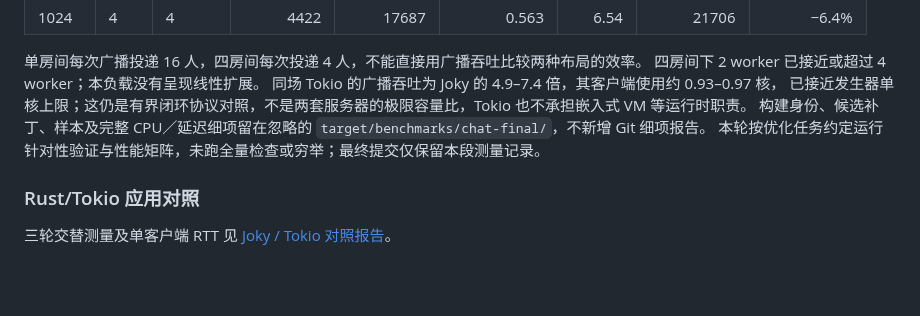
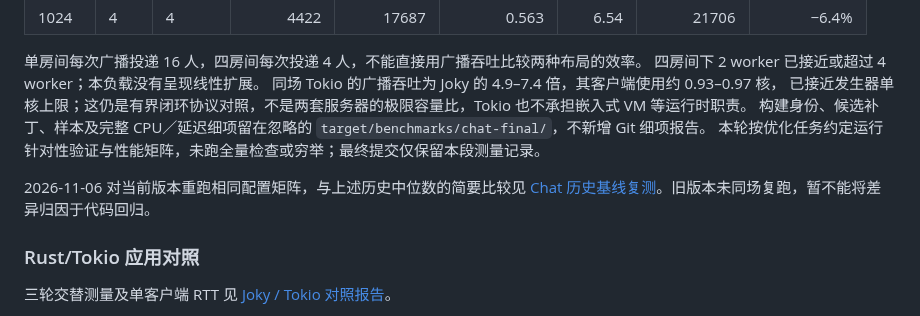
Before and after one commit to julywind168/joky, a Markdown page: benches/README.md, the part around the change. Rendered like a GitHub page; blank space fills up the shorter version.

Commit message:
docs: summarize the latest chat benchmark comparison

```diff
--- a/benches/README.md
+++ b/benches/README.md
@@ -373,6 +373,9 @@ M1 Pro／macOS、Release、speed，16 客户端，1／4 房间 × 1／2／4 work
 构建身份、候选补丁、样本及完整 CPU／延迟细项留在忽略的 `target/benchmarks/chat-final/`，不新增 Git 细项报告。
 本轮按优化任务约定运行针对性验证与性能矩阵，未跑全量检查或穷举；最终提交仅保留本段测量记录。
 
+2026-11-06 对当前版本重跑相同配置矩阵，与上述历史中位数的简要比较见
+[Chat 历史基线复测](reports/chat-refresh-2026-11-06.md)。旧版本未同场复跑，暂不能将差异归因于代码回归。
+
 ### Rust/Tokio 应用对照
 
 三轮交替测量及单客户端 RTT 见 [Joky / Tokio 对照报告](reports/chat-tokio-2026-10-30.md)。
```
Also changed, not shown: benches/reports/chat-refresh-2026-11-06.md (added, +46 -0 lines).
